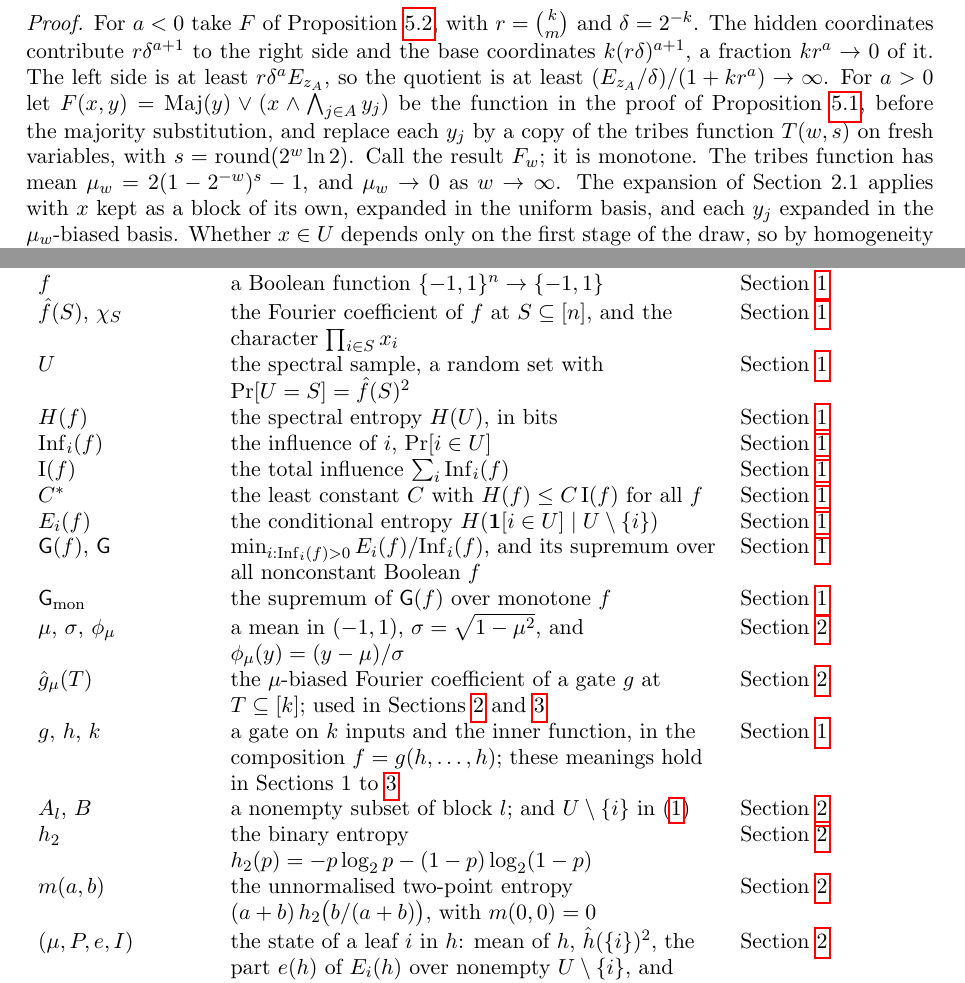
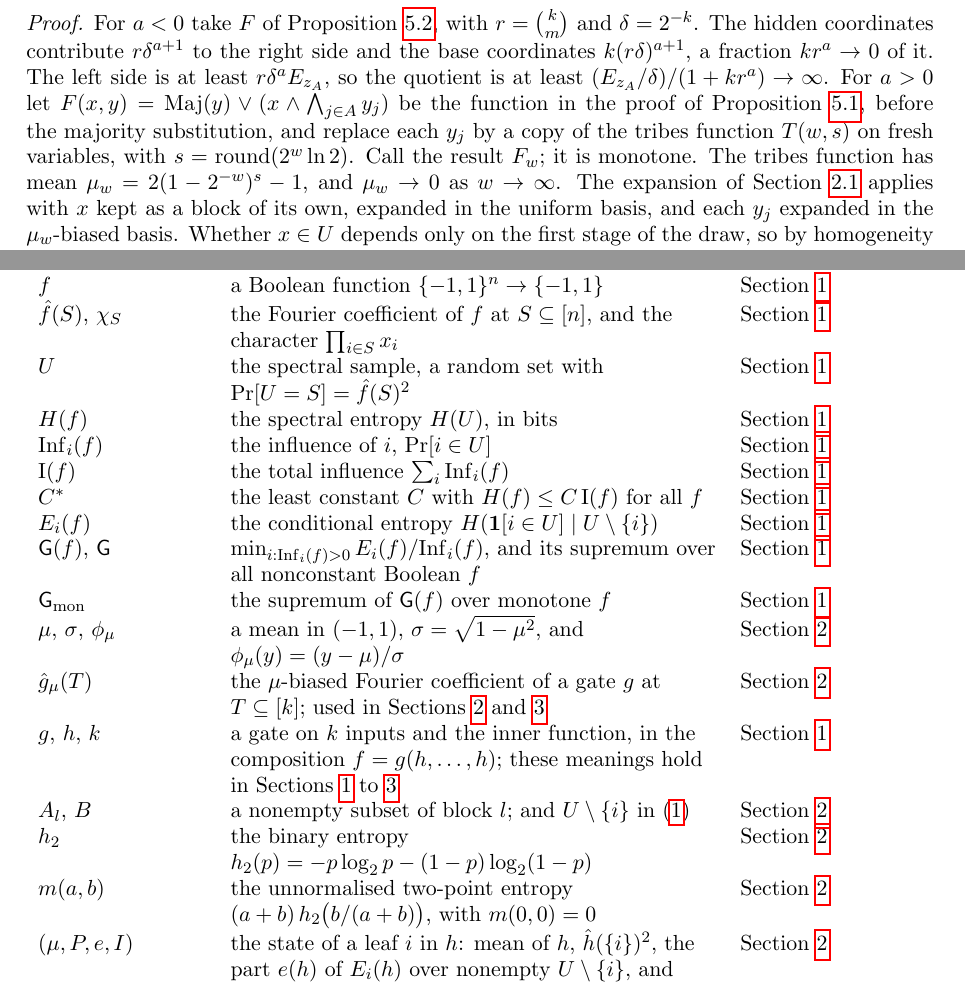
Before and after one commit to yspennstate/fei-good-coordinates, a LaTeX paper (main.tex): two parts of pages 9 and 11 of 13, joined at a grey line, cut so that both start at the same text. Compiled offline with pdfLaTeX.

Commit message:
Use ref for section numbers

```diff
--- a/main.tex
+++ b/main.tex
@@ -503,7 +503,7 @@ For $a>0$ let $F(x,y)=\mathrm{Maj}(y)\vee(x\wedge\bigwedge_{j\in A}y_j)$ be the
 Proposition~\ref{prop:maxinf}, before the majority substitution, and replace each $y_j$ by a copy of the tribes
 function $T(w,s)$ on fresh variables, with $s=\mathrm{round}(2^w\ln2)$. Call the result $F_w$; it is monotone. The
 tribes function
-has mean $\mu_w=2(1-2^{-w})^s-1$, and $\mu_w\to0$ as $w\to\infty$. The expansion of Section~2.1 applies with $x$ kept
+has mean $\mu_w=2(1-2^{-w})^s-1$, and $\mu_w\to0$ as $w\to\infty$. The expansion of Section~\ref{sec:biased} applies with $x$ kept
 as a block of its own, expanded in the uniform basis, and each $y_j$ expanded in the $\mu_w$-biased basis. Whether
 $x\in U$ depends only on the first stage of the draw, so by homogeneity of $m$ the quantities $E_x(F_w)$ and
 $\Inf_x(F_w)$ are those of $F$ computed in this mixed basis. They are continuous in $\mu_w$, and therefore converge to
@@ -610,7 +610,7 @@ $\G(f)$, $\G$ & $\min_{i:\Inf_i(f)>0}E_i(f)/\Inf_i(f)$, and its supremum over al
 $\G_{\mathrm{mon}}$ & the supremum of $\G(f)$ over monotone $f$ & Section~\ref{sec:intro} \\
 $\mu$, $\sigma$, $\phi_\mu$ & a mean in $(-1,1)$, $\sigma=\sqrt{1-\mu^2}$, and $\phi_\mu(y)=(y-\mu)/\sigma$ & Section~\ref{sec:comp} \\
 $\hat g_\mu(T)$ & the $\mu$-biased Fourier coefficient of a gate $g$ at $T\subseteq[k]$; used in Sections~\ref{sec:comp} and~\ref{sec:towers} & Section~\ref{sec:comp} \\
-$g$, $h$, $k$ & a gate on $k$ inputs and the inner function, in the composition $f=g(h,\dots,h)$; these meanings hold in Sections~1 to~\ref{sec:towers} & Section~\ref{sec:intro} \\
+$g$, $h$, $k$ & a gate on $k$ inputs and the inner function, in the composition $f=g(h,\dots,h)$; these meanings hold in Sections~\ref{sec:intro} to~\ref{sec:towers} & Section~\ref{sec:intro} \\
 $A_l$, $B$ & a nonempty subset of block $l$; and $U\setminus\{i\}$ in~\eqref{eq:Esplit} & Section~\ref{sec:comp} \\
 $h_2$ & the binary entropy $h_2(p)=-p\log_2p-(1-p)\log_2(1-p)$ & Section~\ref{sec:comp} \\
 $m(a,b)$ & the unnormalised two-point entropy $(a+b)\,h_2\bigl(b/(a+b)\bigr)$, with $m(0,0)=0$ & Section~\ref{sec:comp} \\
```
Also changed, not shown: main.pdf, main.tex (2 more changed lines).
